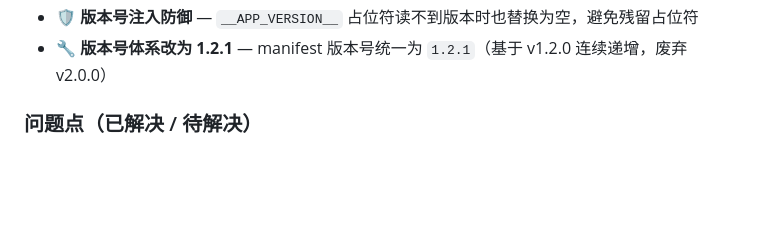
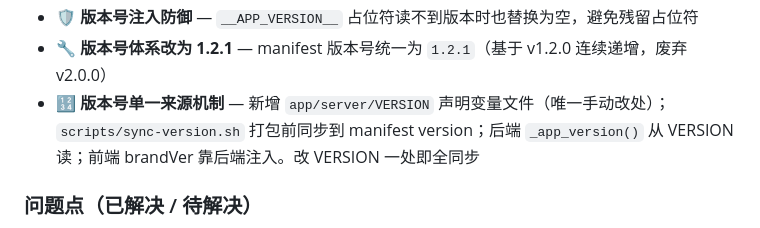
Before and after one commit to techysy/strava-panel, a Markdown page: docs/TEST_LOG.md, the part around the change. Rendered like a GitHub page; blank space fills up the shorter version.

Commit message:
docs: TEST_LOG 记录版本号单一来源机制

```diff
--- a/docs/TEST_LOG.md
+++ b/docs/TEST_LOG.md
@@ -26,6 +26,7 @@
 - **🏷 顶部状态标签简化** — 改为整体健康指示（运行正常 ✓ / 需关注 / 未配置 / 连接失败），不再与仪表盘三组状态重复
 - **🛡 版本号注入防御** — `__APP_VERSION__` 占位符读不到版本时也替换为空，避免残留占位符
 - **🔧 版本号体系改为 1.2.1** — manifest 版本号统一为 `1.2.1`（基于 v1.2.0 连续递增，废弃 v2.0.0）
+- **🔢 版本号单一来源机制** — 新增 `app/server/VERSION` 声明变量文件（唯一手动改处）；`scripts/sync-version.sh` 打包前同步到 manifest version；后端 `_app_version()` 从 VERSION 读；前端 brandVer 靠后端注入。改 VERSION 一处即全同步
 
 ### 问题点（已解决 / 待解决）
 - **`Unexpected token '<'` 报错** — 根因：运行中的后端进程仍是旧代码（未重启），但它从磁盘实时 serve 了新的 index.html，前端请求新接口（/api/info 等）时旧后端返回 404 HTML，`res.json()` 解析失败。**待解决**：需在 App Center 重启应用加载新后端。
```
